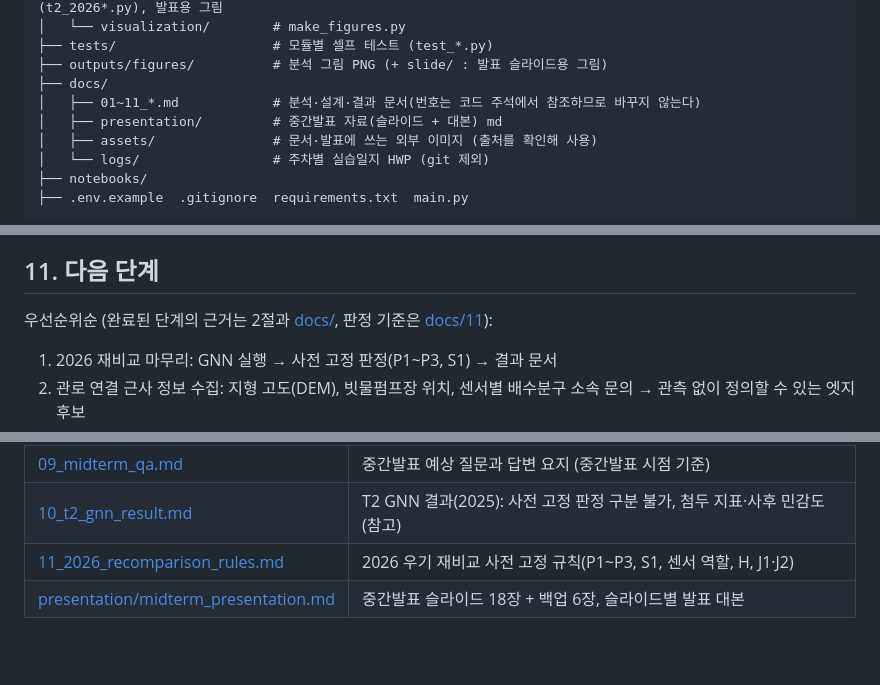
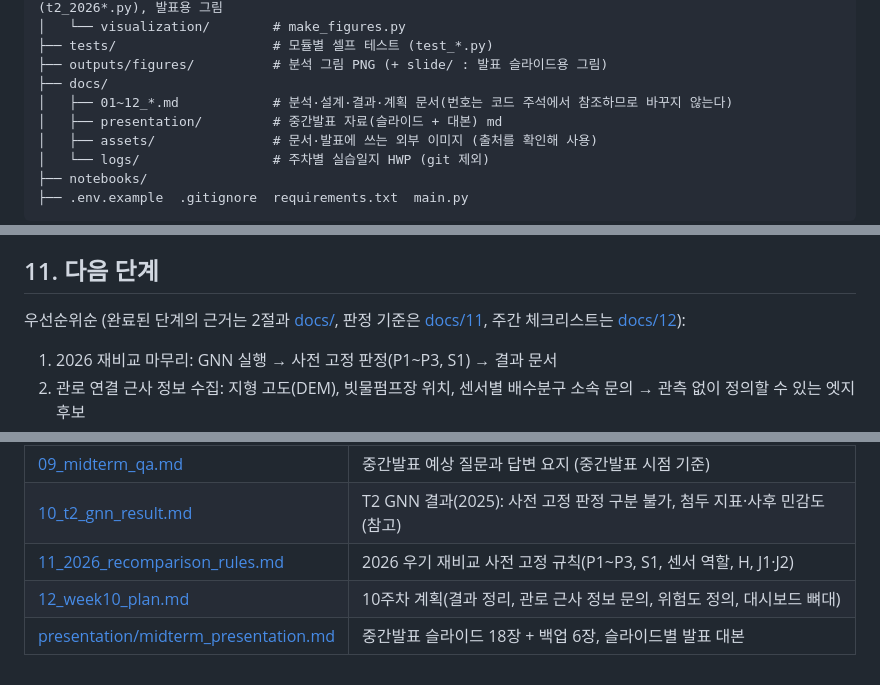
Before and after one commit to gimseungjin60/seoul-flood-gnn, a Markdown page: README.md, 3 parts joined by grey strips. GitHub-like rendering; blank space fills up the shorter version.

Commit message:
docs: 10주차 계획(결과 정리, 관로 근사 정보 문의, 위험도 정의, 대시보드 뼈대)
Co-Authored-By: Claude Opus 5.5 <noreply@anthropic.com>

```diff
--- a/README.md
+++ b/README.md
@@ -80,7 +80,7 @@ seoul-flood-gnn/
 ├── tests/                    # 모듈별 셀프 테스트 (test_*.py)
 ├── outputs/figures/          # 분석 그림 PNG (+ slide/ : 발표 슬라이드용 그림)
 ├── docs/
-│   ├── 01~11_*.md            # 분석·설계·결과 문서(번호는 코드 주석에서 참조하므로 바꾸지 않는다)
+│   ├── 01~12_*.md            # 분석·설계·결과·계획 문서(번호는 코드 주석에서 참조하므로 바꾸지 않는다)
 │   ├── presentation/         # 중간발표 자료(슬라이드 + 대본) md
 │   ├── assets/               # 문서·발표에 쓰는 외부 이미지 (출처를 확인해 사용)
 │   └── logs/                 # 주차별 실습일지 HWP (git 제외)
@@ -150,7 +150,7 @@ raw CSV (cp949, 22.5M행)
 
 ## 11. 다음 단계
 
-우선순위순 (완료된 단계의 근거는 2절과 [docs/](docs/), 판정 기준은 [docs/11](docs/11_2026_recomparison_rules.md)):
+우선순위순 (완료된 단계의 근거는 2절과 [docs/](docs/), 판정 기준은 [docs/11](docs/11_2026_recomparison_rules.md), 주간 체크리스트는 [docs/12](docs/12_week10_plan.md)):
 
 1. 2026 재비교 마무리: GNN 실행 → 사전 고정 판정(P1~P3, S1) → 결과 문서
 2. 관로 연결 근사 정보 수집: 지형 고도(DEM), 빗물펌프장 위치, 센서별 배수분구 소속 문의 → 관측 없이 정의할 수 있는 엣지 후보
@@ -237,4 +237,5 @@ md 문서는 `docs/`에서 관리한다.
 | [09_midterm_qa.md](docs/09_midterm_qa.md) | 중간발표 예상 질문과 답변 요지 (중간발표 시점 기준) |
 | [10_t2_gnn_result.md](docs/10_t2_gnn_result.md) | T2 GNN 결과(2025): 사전 고정 판정 구분 불가, 첨두 지표·사후 민감도(참고) |
 | [11_2026_recomparison_rules.md](docs/11_2026_recomparison_rules.md) | 2026 우기 재비교 사전 고정 규칙(P1~P3, S1, 센서 역할, H, J1·J2) |
+| [12_week10_plan.md](docs/12_week10_plan.md) | 10주차 계획(결과 정리, 관로 근사 정보 문의, 위험도 정의, 대시보드 뼈대) |
 | [presentation/midterm_presentation.md](docs/presentation/midterm_presentation.md) | 중간발표 슬라이드 18장 + 백업 6장, 슬라이드별 발표 대본 |
```
Also changed, not shown: docs/12_week10_plan.md (added, +40 -0 lines).
